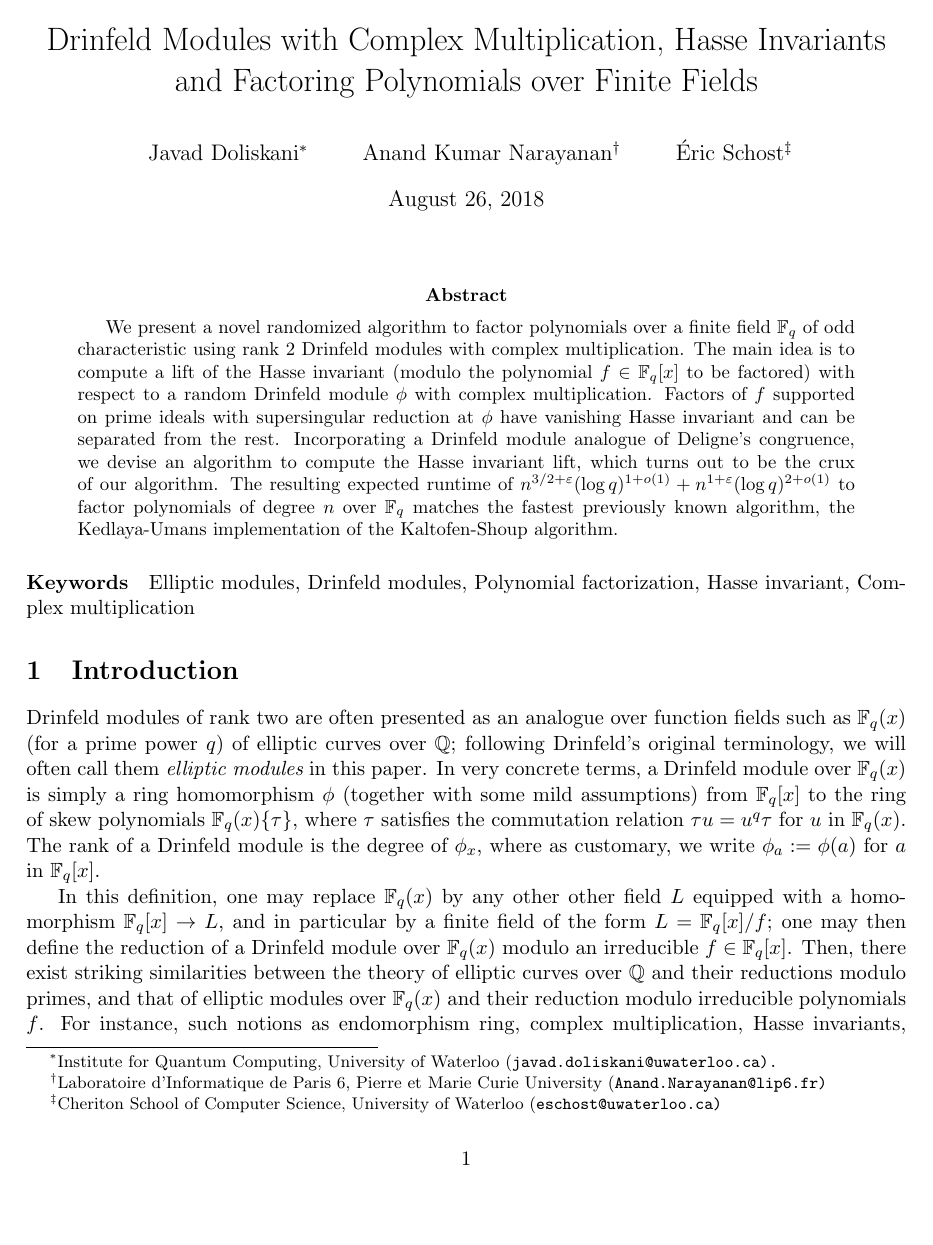
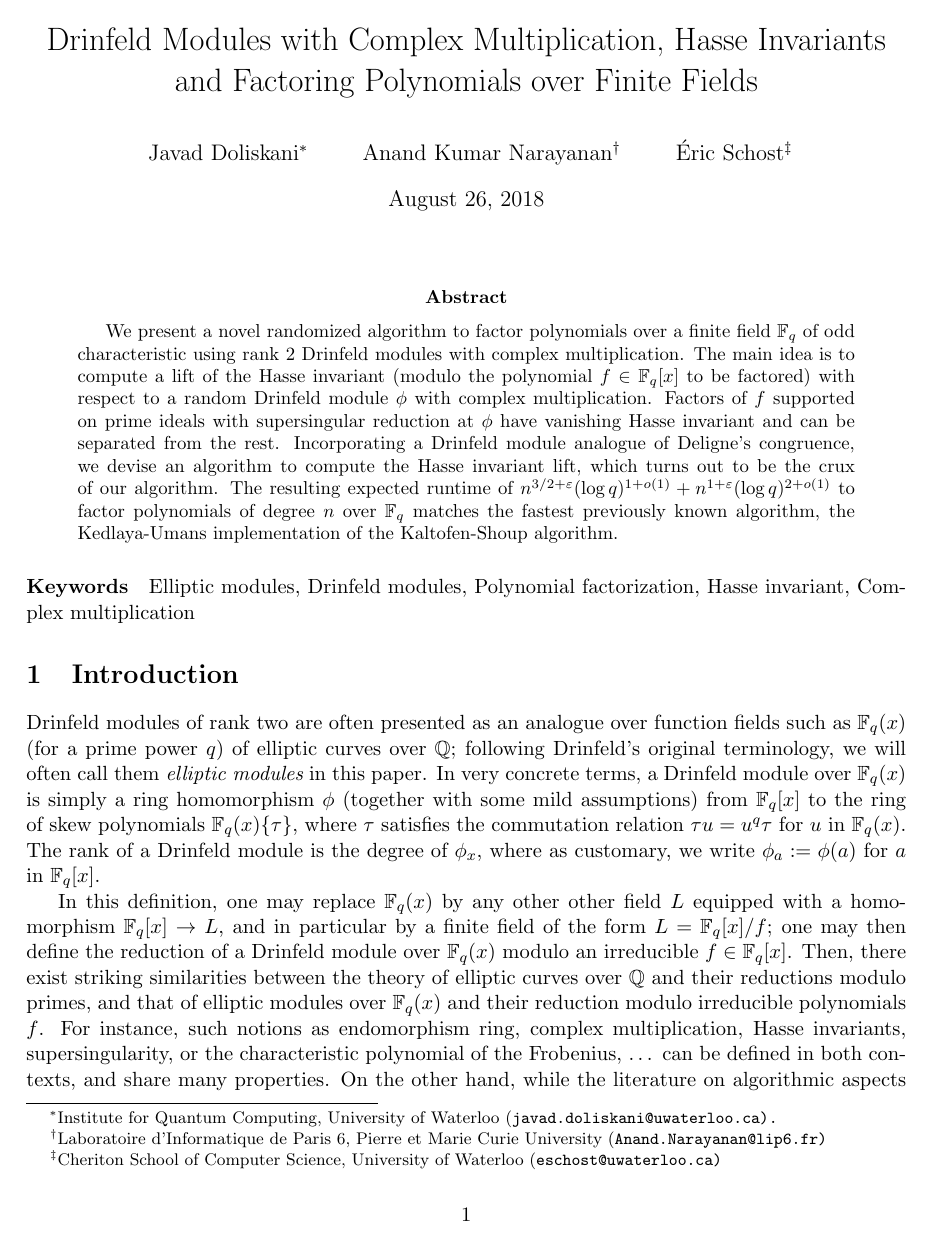
Before and after one commit to jake-doliskani/supersingular_drinfeld_factoring, a LaTeX paper (supersingular_drinfeld_factoring.tex): page 1 of 18 before the commit and page 1 of 17 after it. Compiled offline with pdfLaTeX.

Commit message:
Change theorem environments

```diff
--- a/supersingular_drinfeld_factoring.tex
+++ b/supersingular_drinfeld_factoring.tex
@@ -1,10 +1,9 @@
 \documentclass[11pt]{article}
 
 
-\usepackage{bbm,fullpage}
+\usepackage[margin = 1in]{geometry}
 \usepackage{amsmath}
-\usepackage{alltt, amssymb, amsthm}
-\usepackage{amsfonts}
+\usepackage{amssymb, amsthm}
 \usepackage{algorithm}
 \usepackage{algorithmic}
 \usepackage{mathrsfs}
@@ -25,15 +24,19 @@
 	pdfstartview = {FitH},
 }
 
-\newtheorem{Coro}{Corollary}
-\newtheorem{theorem}{Theorem}
-\newtheorem{proposition}{Proposition}
-\newtheorem{lemma}{Lemma}
+% theorem environments
+\theoremstyle{plain}
+\newtheorem{theorem}{Theorem}[section]
+\newtheorem{lemma}[theorem]{Lemma}
+\newtheorem{corollary}[theorem]{Corollary}
+\newtheorem{proposition}[theorem]{Proposition}
 
 \theoremstyle{definition}
-\newtheorem{Def}{Definition}
-\newtheorem{remark}{Remark}
-\newtheorem{example}{Example}
+\newtheorem{definition}[theorem]{Definition}
+\newtheorem{conjecture}[theorem]{Conjecture}
+\newtheorem{example}[theorem]{Example}
+\newtheorem*{remark}{Remark}
+\newtheorem{note}[theorem]{Note}
 \newtheorem*{example*}{Example}
 
 
```
